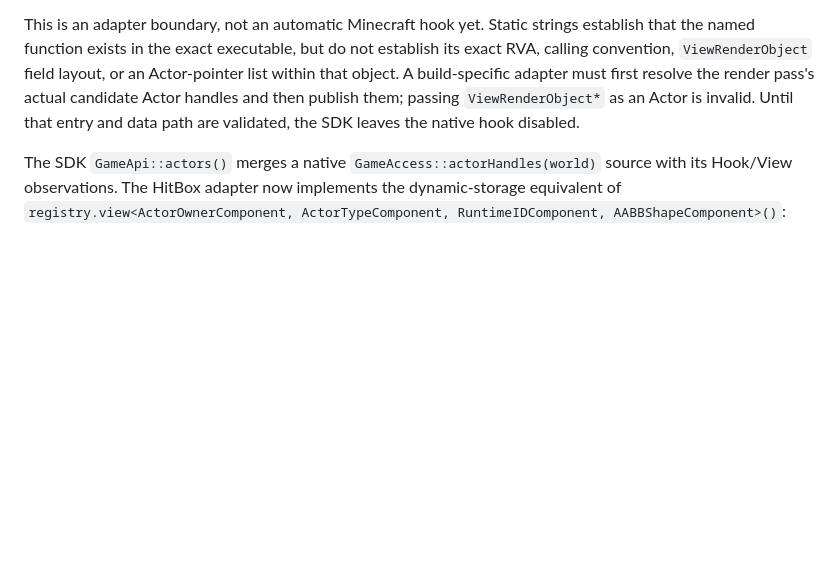
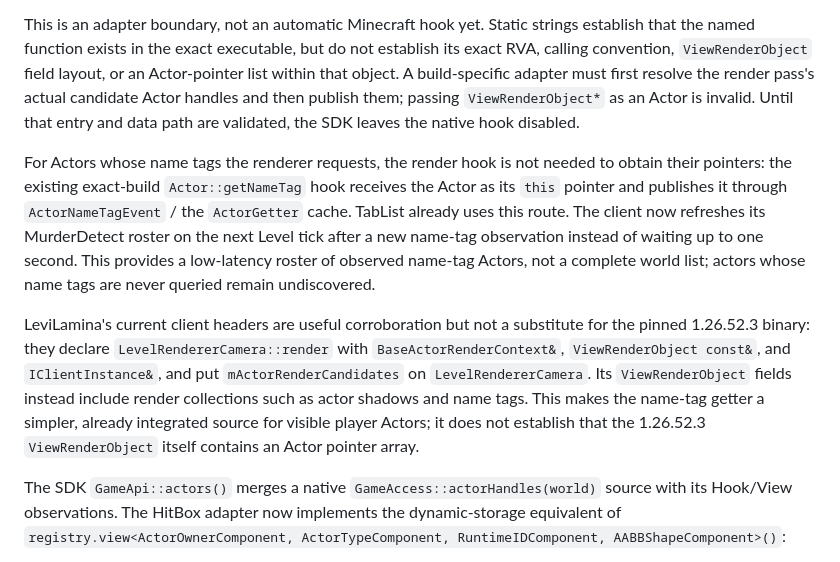
Before and after one commit to gamelist1990/BedrockDynamicSDK, a Markdown page: docs/view-actor-enumeration-investigation.md, the part around the change. GitHub-like rendering; blank space fills up the shorter version.

Commit message:
Document Actor name tag discovery path

```diff
--- a/docs/view-actor-enumeration-investigation.md
+++ b/docs/view-actor-enumeration-investigation.md
@@ -90,6 +90,24 @@ must first resolve the render pass's actual candidate Actor handles and then
 publish them; passing `ViewRenderObject*` as an Actor is invalid. Until that
 entry and data path are validated, the SDK leaves the native hook disabled.
 
+For Actors whose name tags the renderer requests, the render hook is not needed
+to obtain their pointers: the existing exact-build `Actor::getNameTag` hook
+receives the Actor as its `this` pointer and publishes it through
+`ActorNameTagEvent` / the `ActorGetter` cache. TabList already uses this route.
+The client now refreshes its MurderDetect roster on the next Level tick after a
+new name-tag observation instead of waiting up to one second. This provides a
+low-latency roster of observed name-tag Actors, not a complete world list;
+actors whose name tags are never queried remain undiscovered.
+
+LeviLamina's current client headers are useful corroboration but not a
+substitute for the pinned 1.26.52.3 binary: they declare `LevelRendererCamera::render`
+with `BaseActorRenderContext&`, `ViewRenderObject const&`, and
+`IClientInstance&`, and put `mActorRenderCandidates` on `LevelRendererCamera`.
+Its `ViewRenderObject` fields instead include render collections such as actor
+shadows and name tags. This makes the name-tag getter a simpler, already
+integrated source for visible player Actors; it does not establish that the
+1.26.52.3 `ViewRenderObject` itself contains an Actor pointer array.
+
 The SDK `GameApi::actors()` merges a native
 `GameAccess::actorHandles(world)` source with its Hook/View observations. The
 HitBox adapter now implements the dynamic-storage equivalent of
```
